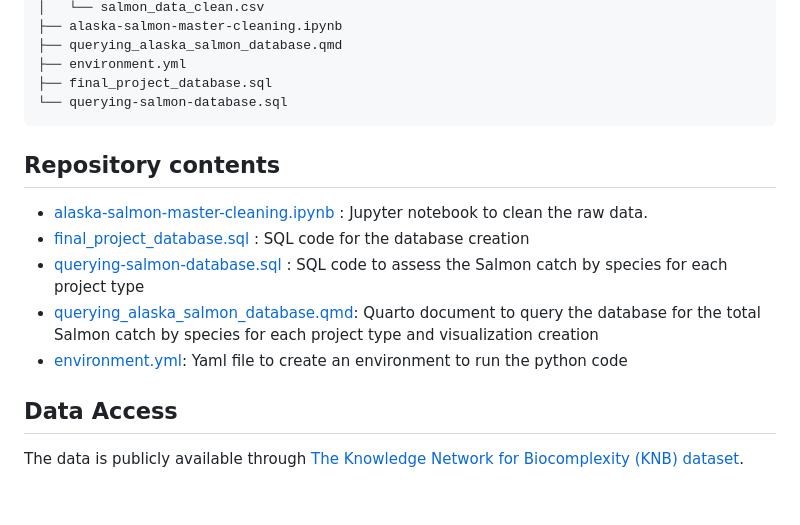
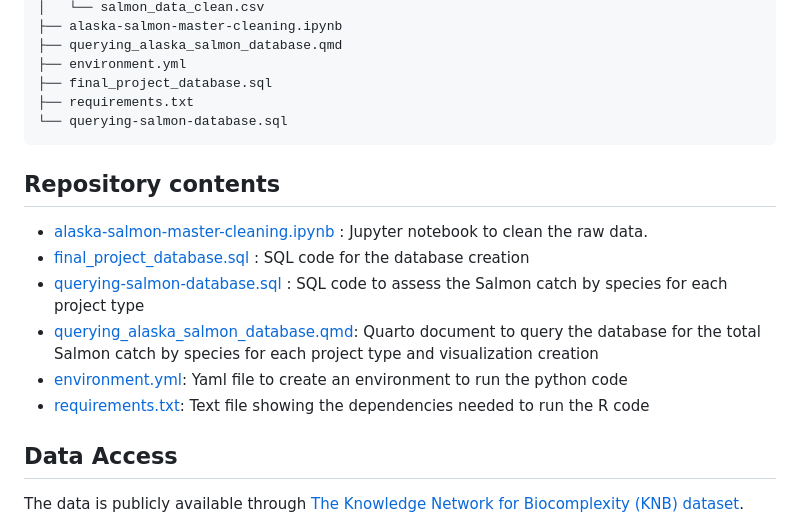
Before and after one commit to sofiiir/eds213-finalproject, a Markdown page: README.md, the part around the change. Rendered like a GitHub page; blank space fills up the shorter version.

````diff
--- a/README.md
+++ b/README.md
@@ -27,6 +27,7 @@ In addition to code that can be used to prepare the Alaska salmon data to be put
 ├── querying_alaska_salmon_database.qmd
 ├── environment.yml
 ├── final_project_database.sql
+├── requirements.txt
 └── querying-salmon-database.sql
 ```
 
@@ -37,6 +38,7 @@ In addition to code that can be used to prepare the Alaska salmon data to be put
 - [querying-salmon-database.sql](https://github.com/sofiiir/eds213-finalproject/blob/main/querying-salmon-database.sql) : SQL code to assess the Salmon catch by species for each project type
 - [querying_alaska_salmon_database.qmd](https://github.com/sofiiir/eds213-finalproject/blob/main/alaska_salmon.qmd): Quarto document to query the database for the total Salmon catch by species for each project type and visualization creation
 - [environment.yml](https://github.com/sofiiir/eds213-finalproject/blob/main/environment.yml): Yaml file to create an environment to run the python code
+- [requirements.txt](https://github.com/sofiiir/eds213-finalproject/blob/main/requirements.txt): Text file showing the dependencies needed to run the R code
 
 ## Data Access
 
````
